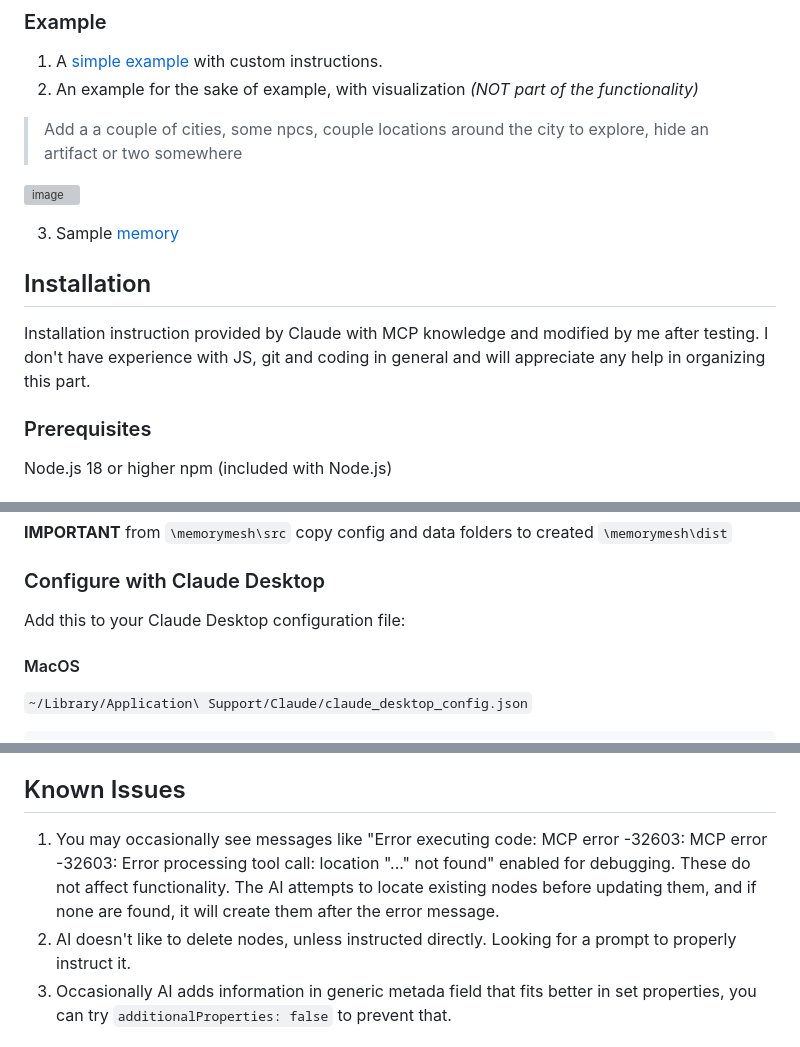
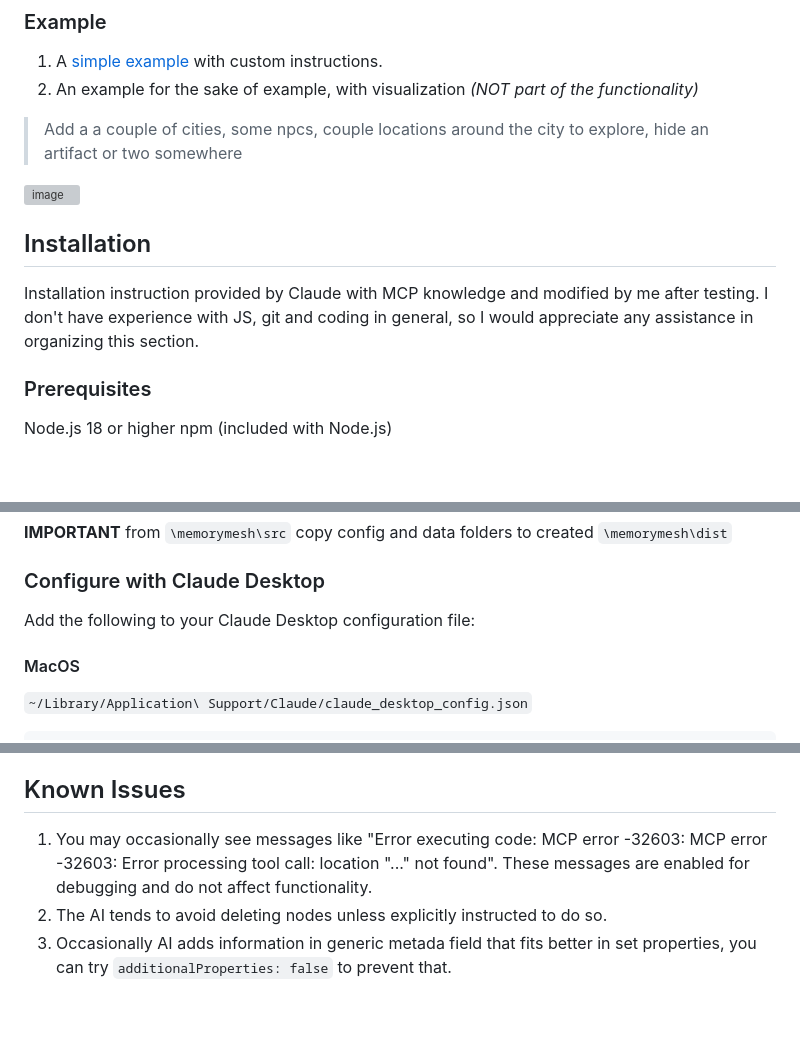
Before and after one commit to z503722728/MemoryMesh, a Markdown page: README.md, 3 parts joined by grey strips. Drawn GitHub-style; blank space fills up the shorter version; grey boxes are pictures that could not be loaded.

```diff
--- a/README.md
+++ b/README.md
@@ -162,10 +162,8 @@ What I usually do is I start a session with an empty file and ask AI to start th
 
 ![image](https://github.com/user-attachments/assets/508d5903-2896-4665-a892-cdb7b81dfba6)
 
-3. Sample [memory]()
-
 ## Installation
-Installation instruction provided by Claude with MCP knowledge and modified by me after testing. I don't have experience with JS, git and coding in general and will appreciate any help in organizing this part.
+Installation instruction provided by Claude with MCP knowledge and modified by me after testing. I don't have experience with JS, git and coding in general, so I would appreciate any assistance in organizing this section.
 
 ### Prerequisites
 Node.js 18 or higher
@@ -189,7 +187,7 @@ npm run build
 **IMPORTANT** from `\memorymesh\src` copy config and data folders to  created `\memorymesh\dist`
 
 ### Configure with Claude Desktop
-Add this to your Claude Desktop configuration file:
+Add the following to your Claude Desktop configuration file:
 
 #### MacOS
 `~/Library/Application\ Support/Claude/claude_desktop_config.json`
@@ -225,8 +223,8 @@ Add this to your Claude Desktop configuration file:
 3. The server should show as connected
 
 ## Known Issues
-1. You may occasionally see messages like "Error executing code: MCP error -32603: MCP error -32603: Error processing tool call: location "..." not found" enabled for debugging. These do not affect functionality. The AI attempts to locate existing nodes before updating them, and if none are found, it will create them after the error message.
-2. AI doesn't like to delete nodes, unless instructed directly. Looking for a prompt to properly instruct it.
+1. You may occasionally see messages like "Error executing code: MCP error -32603: MCP error -32603: Error processing tool call: location "..." not found". These messages are enabled for debugging and do not affect functionality.
+2. The AI tends to avoid deleting nodes unless explicitly instructed to do so.
 3. Occasionally AI adds information in generic metada field that fits better in set properties, you can try `additionalProperties: false` to prevent that.
 
 ## Contribution
```
Also changed, not shown: other parts of README.md (+8 -8 lines).
